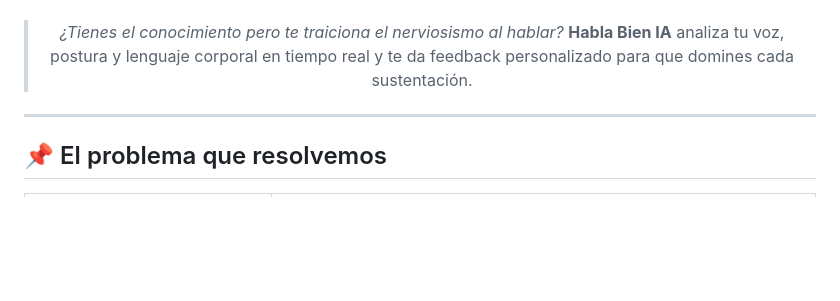
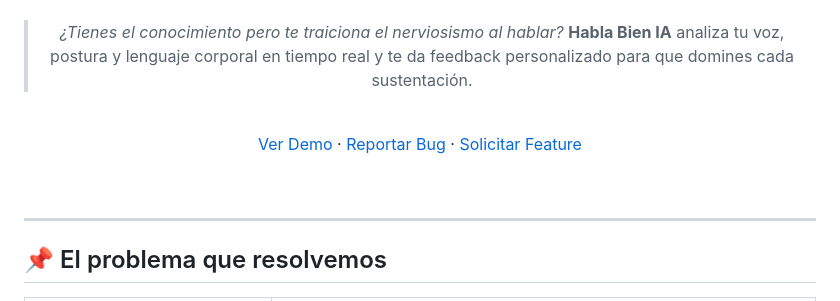
Before and after one commit to milenelopezcruz22-rgb/HablaBienAI, a Markdown page: README.md, the part around one of its changes. Rendered like a GitHub page; blank space fills up the shorter version.

```diff
--- a/README.md
+++ b/README.md
@@ -28,6 +28,13 @@
 > *¿Tienes el conocimiento pero te traiciona el nerviosismo al hablar?*
 > **Habla Bien IA** analiza tu voz, postura y lenguaje corporal en tiempo real
 > y te da feedback personalizado para que domines cada sustentación.
+
+<br/>
+
+[Ver Demo](#) · [Reportar Bug](../../issues) · [Solicitar Feature](../../issues)
+
+<br/>
+
 </div>
 
 ---
```
Also changed, not shown: other parts of README.md (+29 -6 lines).
